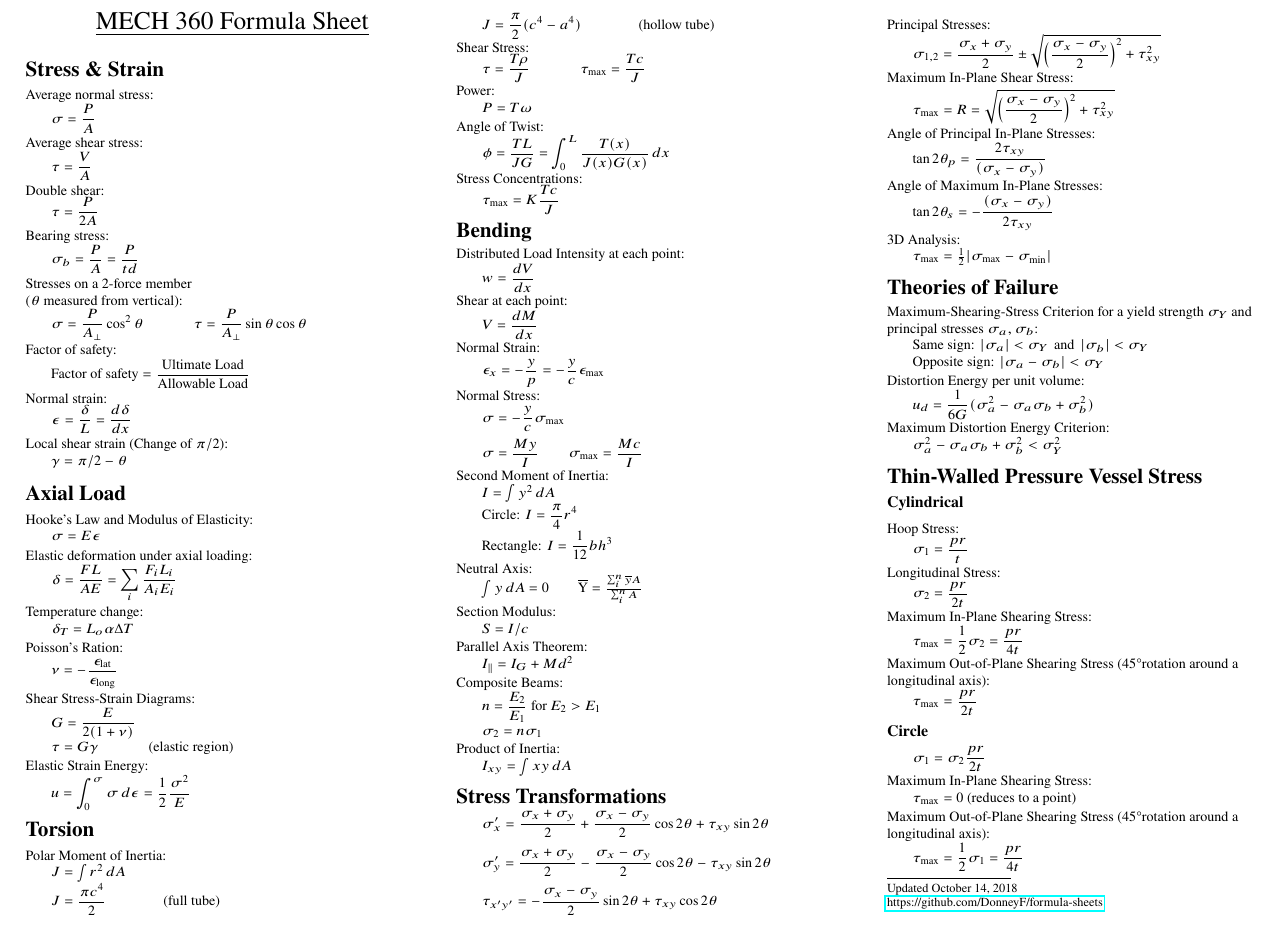
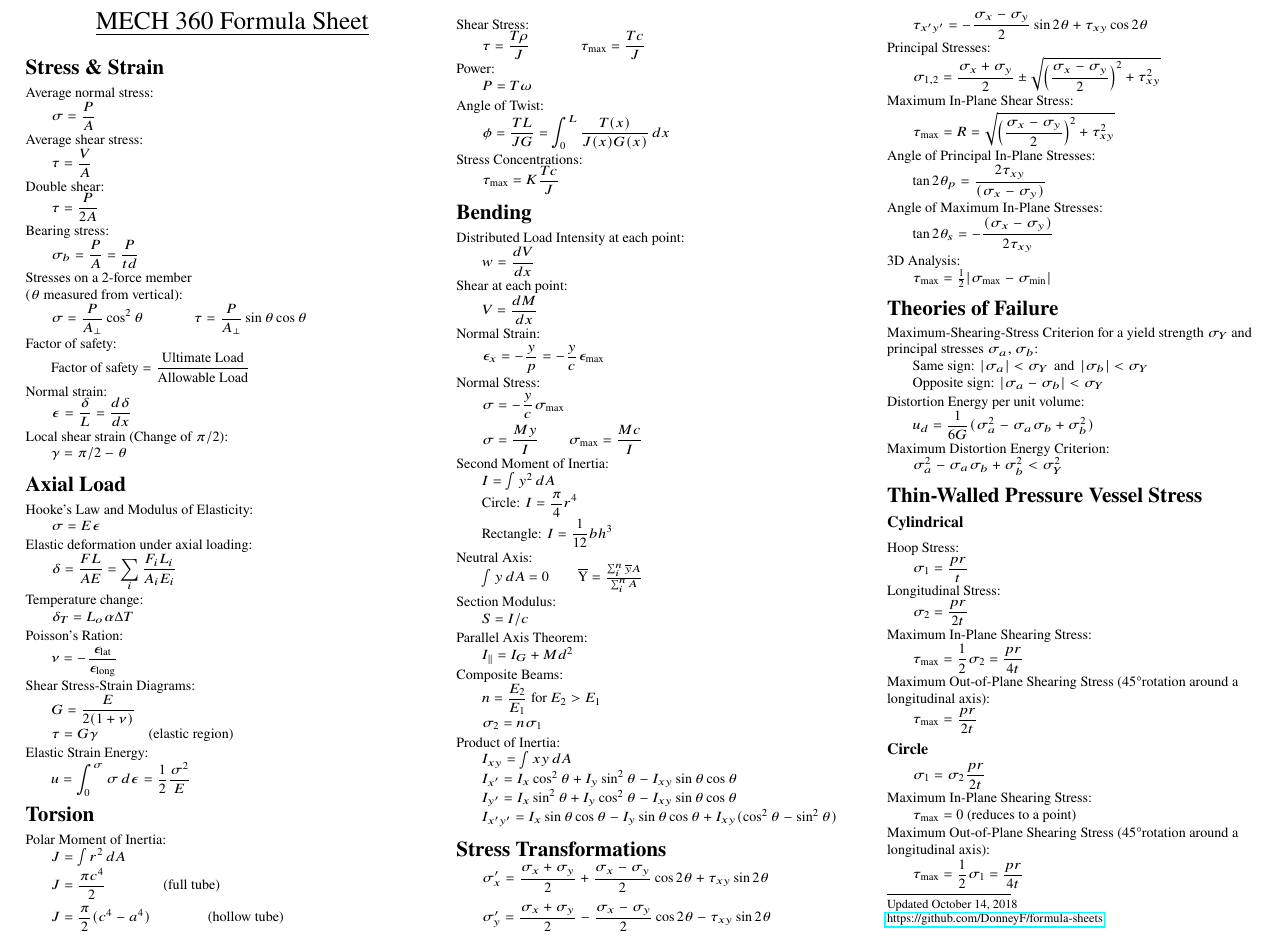
Before and after one commit to DonneyF/formula-sheets, a LaTeX document (MECH 360 - Mechanics of Materials/mech360fs.tex): part of the page, cut so that both start at the same text. Compiled offline with pdfLaTeX.

Commit message:
Product of inertia geometric identities

```diff
--- a/MECH 360 - Mechanics of Materials/mech360fs.tex
+++ b/MECH 360 - Mechanics of Materials/mech360fs.tex
@@ -181,7 +181,10 @@ Composite Beams:\\
 \tab $\sigma_2 = n \sigma_1$
 
 Product of Inertia:\\
-\tab $I_{xy} = \int xy\,dA$
+\tab $I_{xy} = \int xy\,dA$\\
+\tab $I_{x'} = I_x \cos^2\theta + I_y\sin^2\theta - I_{xy}\sin\theta\cos\theta$\\
+\tab $I_{y'} = I_x \sin^2\theta + I_y\cos^2\theta - I_{xy}\sin\theta\cos\theta$\\
+\tab $I_{x'y'} = I_x\sin\theta\cos\theta-I_y\sin\theta\cos\theta+I_{xy}(\cos^2\theta-\sin^2\theta)$
 
 \section{Stress Transformations}
 \tab $\ds \sigma_x' = \frac{\sigma_x + \sigma_y}{2}	+ \frac{\sigma_x - \sigma_y}{2}\cos2\theta + \tau_{xy}\sin2\theta$
```
Also changed, not shown: MECH 360 - Mechanics of Materials/mech360fs.pdf.
